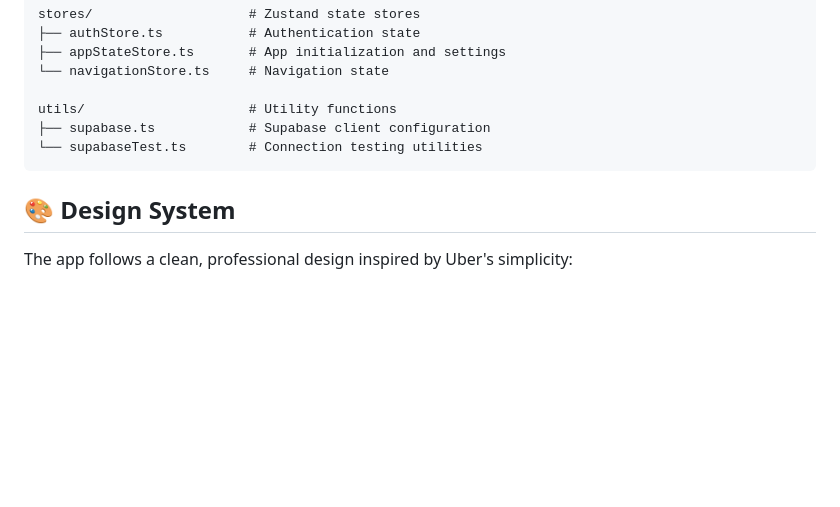
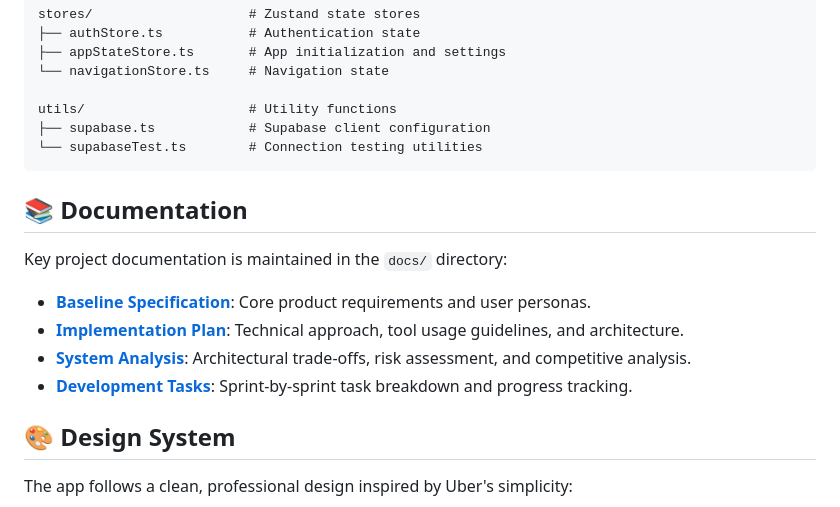
Before and after one commit to Maxamed-Maxamed/DogWalker_App, a Markdown page: README.md, the part around the change. Rendered like a GitHub page; blank space fills up the shorter version.

Commit message:
docs: add documentation section to README linking to project specifications, plans, and analysis.

````diff
--- a/README.md
+++ b/README.md
@@ -174,6 +174,15 @@ utils/                     # Utility functions
 └── supabaseTest.ts        # Connection testing utilities
 ```
 
+## 📚 Documentation
+
+Key project documentation is maintained in the `docs/` directory:
+
+- **[Baseline Specification](docs/spec_design/specifications/baseline-specification.md)**: Core product requirements and user personas.
+- **[Implementation Plan](docs/spec_design/plans/implementation-plan.md)**: Technical approach, tool usage guidelines, and architecture.
+- **[System Analysis](docs/spec_design/analysis/system-analysis.md)**: Architectural trade-offs, risk assessment, and competitive analysis.
+- **[Development Tasks](docs/spec_design/tasks/development-tasks.md)**: Sprint-by-sprint task breakdown and progress tracking.
+
 ## 🎨 Design System
 
 The app follows a clean, professional design inspired by Uber's simplicity:
````
